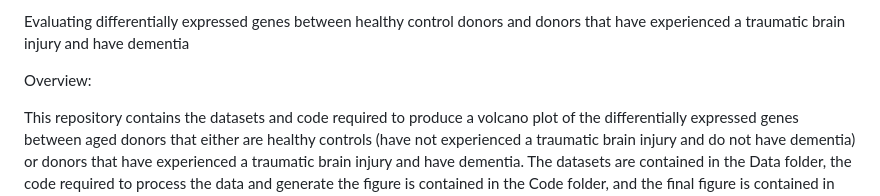
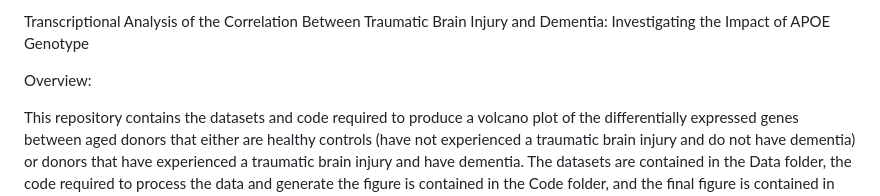
Before and after one commit to sarahsobol/Sobol-PSet6, a Markdown page: README.md, the part around the change. GitHub-like rendering.

```diff
--- a/README.md
+++ b/README.md
@@ -1,4 +1,4 @@
-Evaluating differentially expressed genes between healthy control donors and donors that have experienced a traumatic brain injury and have dementia
+Transcriptional Analysis of the Correlation Between Traumatic Brain Injury and Dementia: Investigating the Impact of APOE Genotype
 
 Overview:
 
```
